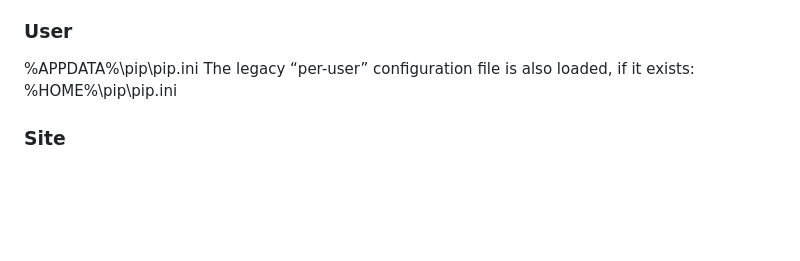
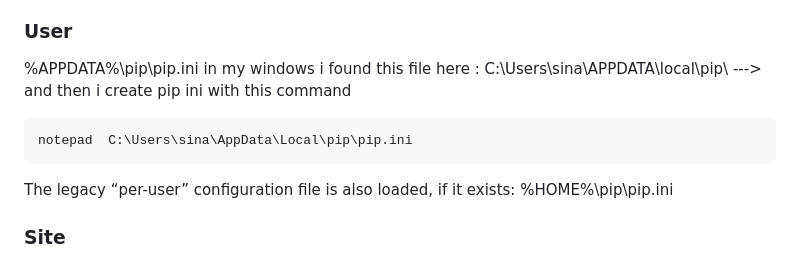
Before and after one commit to sina47822/peykhaks-django, a Markdown page: README.md, the part around the change. Drawn GitHub-style; blank space fills up the shorter version.

````diff
--- a/README.md
+++ b/README.md
@@ -59,6 +59,10 @@ pip.ini (Windows) or pip.conf (unix)
   On Windows XP: C:\Documents and Settings\All Users\Application Data\pip\pip.ini
 ### **User**
   %APPDATA%\pip\pip.ini
+  in my windows i found this file here : C:\Users\sina\APPDATA\local\pip\ ---> and then i create pip ini with this command
+```
+notepad  C:\Users\sina\AppData\Local\pip\pip.ini
+```
   The legacy “per-user” configuration file is also loaded, if it exists: %HOME%\pip\pip.ini
 ### **Site**
    %VIRTUAL_ENV%\pip.ini
````
